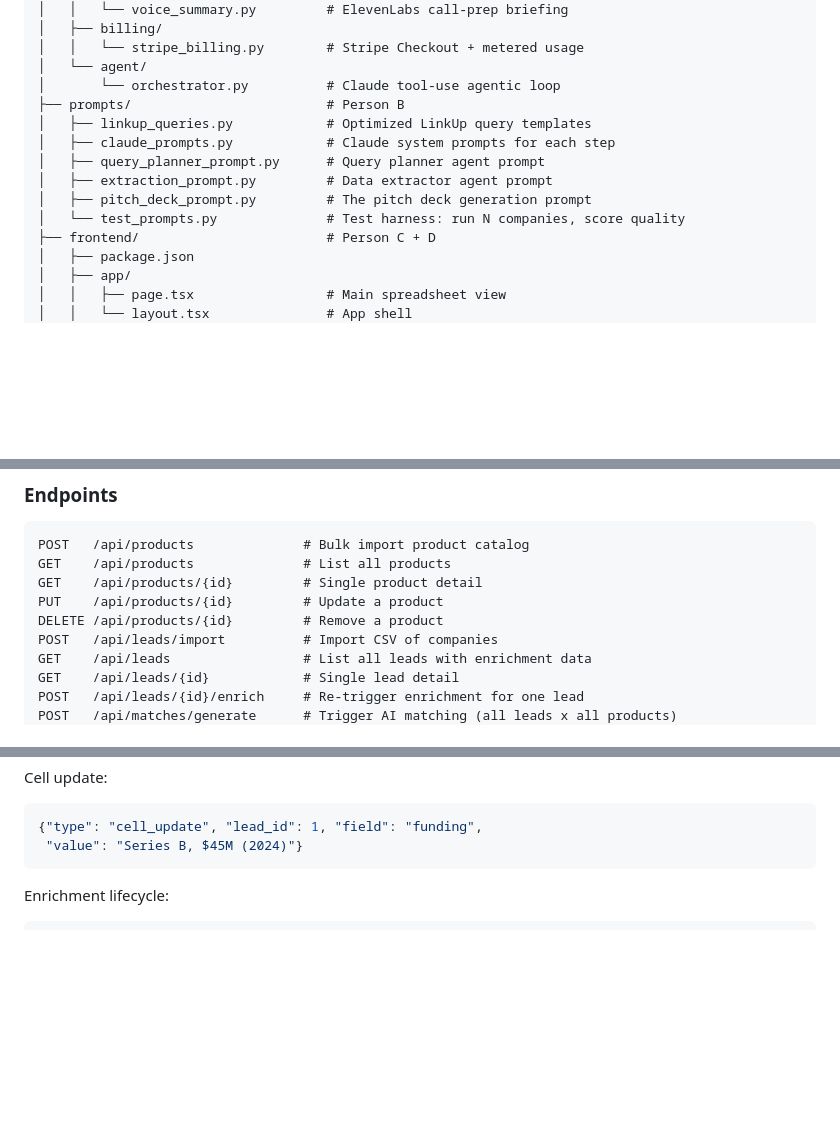
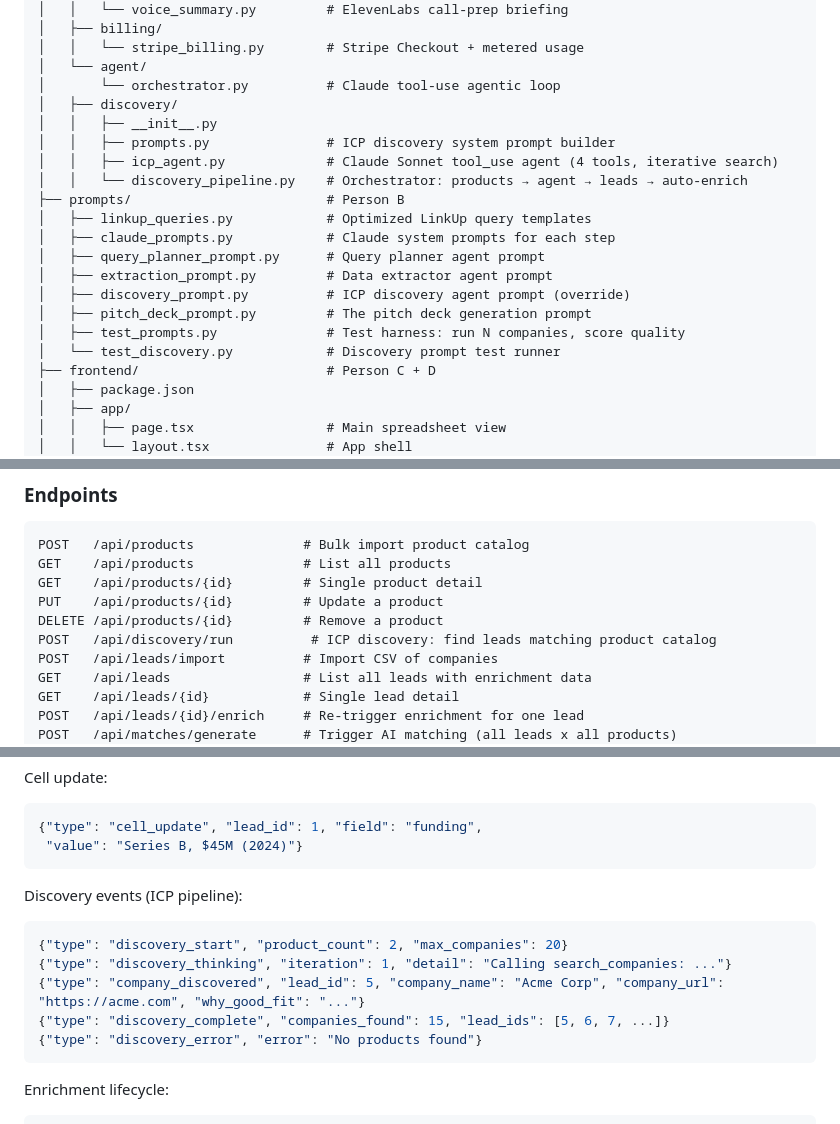
Before and after one commit to nishuastic/hack-europe, a Markdown page: docs/architecture.md, 3 parts joined by grey strips. Drawn GitHub-style; blank space fills up the shorter version.

````diff
--- a/docs/architecture.md
+++ b/docs/architecture.md
@@ -37,13 +37,20 @@ hack-europe/
 │   │   └── stripe_billing.py        # Stripe Checkout + metered usage
 │   └── agent/
 │       └── orchestrator.py          # Claude tool-use agentic loop
+│   ├── discovery/
+│   │   ├── __init__.py
+│   │   ├── prompts.py               # ICP discovery system prompt builder
+│   │   ├── icp_agent.py             # Claude Sonnet tool_use agent (4 tools, iterative search)
+│   │   └── discovery_pipeline.py    # Orchestrator: products → agent → leads → auto-enrich
 ├── prompts/                         # Person B
 │   ├── linkup_queries.py            # Optimized LinkUp query templates
 │   ├── claude_prompts.py            # Claude system prompts for each step
 │   ├── query_planner_prompt.py      # Query planner agent prompt
 │   ├── extraction_prompt.py         # Data extractor agent prompt
+│   ├── discovery_prompt.py          # ICP discovery agent prompt (override)
 │   ├── pitch_deck_prompt.py         # The pitch deck generation prompt
-│   └── test_prompts.py              # Test harness: run N companies, score quality
+│   ├── test_prompts.py              # Test harness: run N companies, score quality
+│   └── test_discovery.py            # Discovery prompt test runner
 ├── frontend/                        # Person C + D
 │   ├── package.json
 │   ├── app/
@@ -307,6 +314,7 @@ GET    /api/products              # List all products
 GET    /api/products/{id}         # Single product detail
 PUT    /api/products/{id}         # Update a product
 DELETE /api/products/{id}         # Remove a product
+POST   /api/discovery/run          # ICP discovery: find leads matching product catalog
 POST   /api/leads/import          # Import CSV of companies
 GET    /api/leads                 # List all leads with enrichment data
 GET    /api/leads/{id}            # Single lead detail
@@ -353,6 +361,15 @@ Cell update:
 ```json
 {"type": "cell_update", "lead_id": 1, "field": "funding",
  "value": "Series B, $45M (2024)"}
+```
+
+Discovery events (ICP pipeline):
+```json
+{"type": "discovery_start", "product_count": 2, "max_companies": 20}
+{"type": "discovery_thinking", "iteration": 1, "detail": "Calling search_companies: ..."}
+{"type": "company_discovered", "lead_id": 5, "company_name": "Acme Corp", "company_url": "https://acme.com", "why_good_fit": "..."}
+{"type": "discovery_complete", "companies_found": 15, "lead_ids": [5, 6, 7, ...]}
+{"type": "discovery_error", "error": "No products found"}
 ```
 
 Enrichment lifecycle:
````
Also changed, not shown: docs/backend-tracker.md (+9 -2 lines), docs/linkup-prompts-tracker.md (+39 -2 lines).
